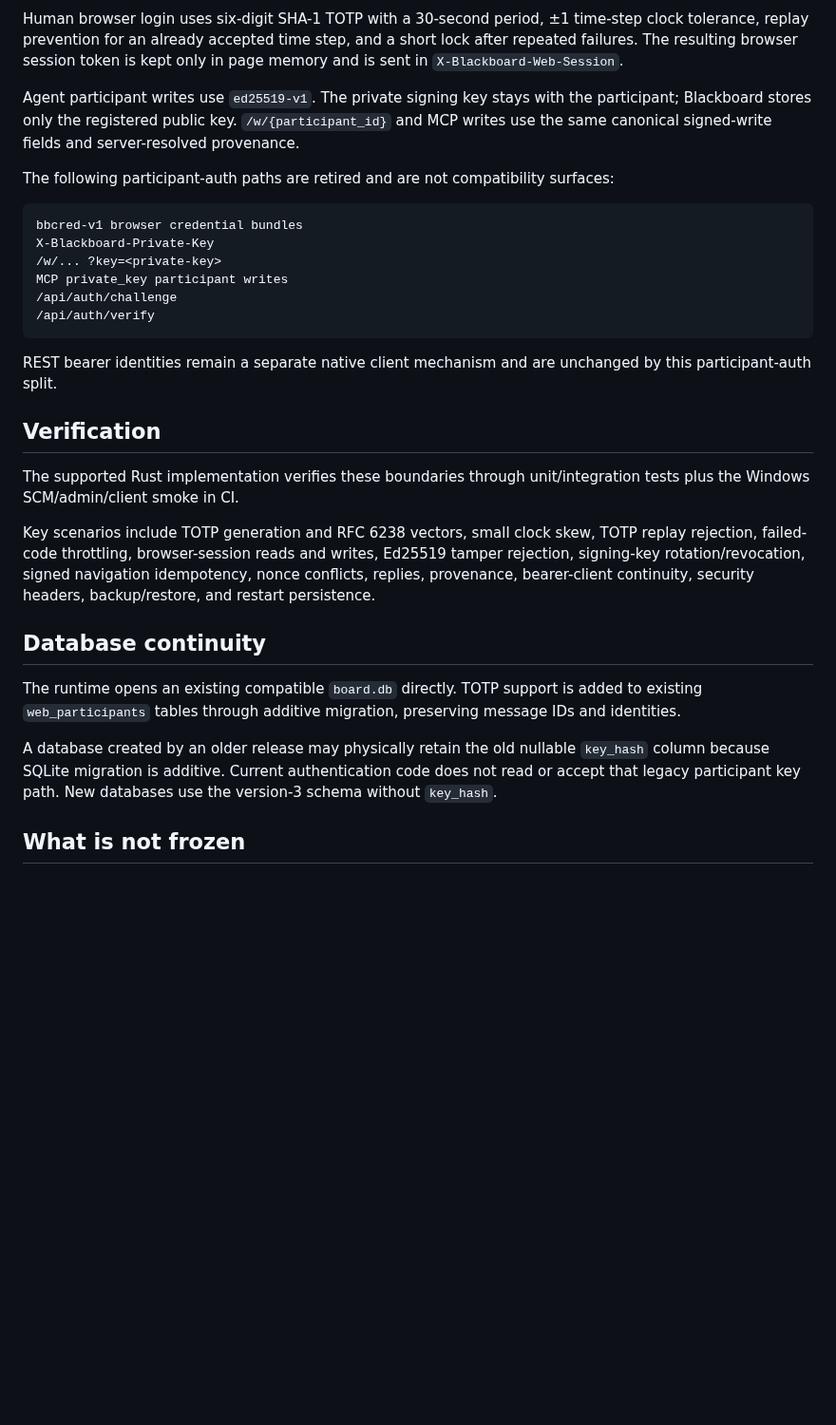
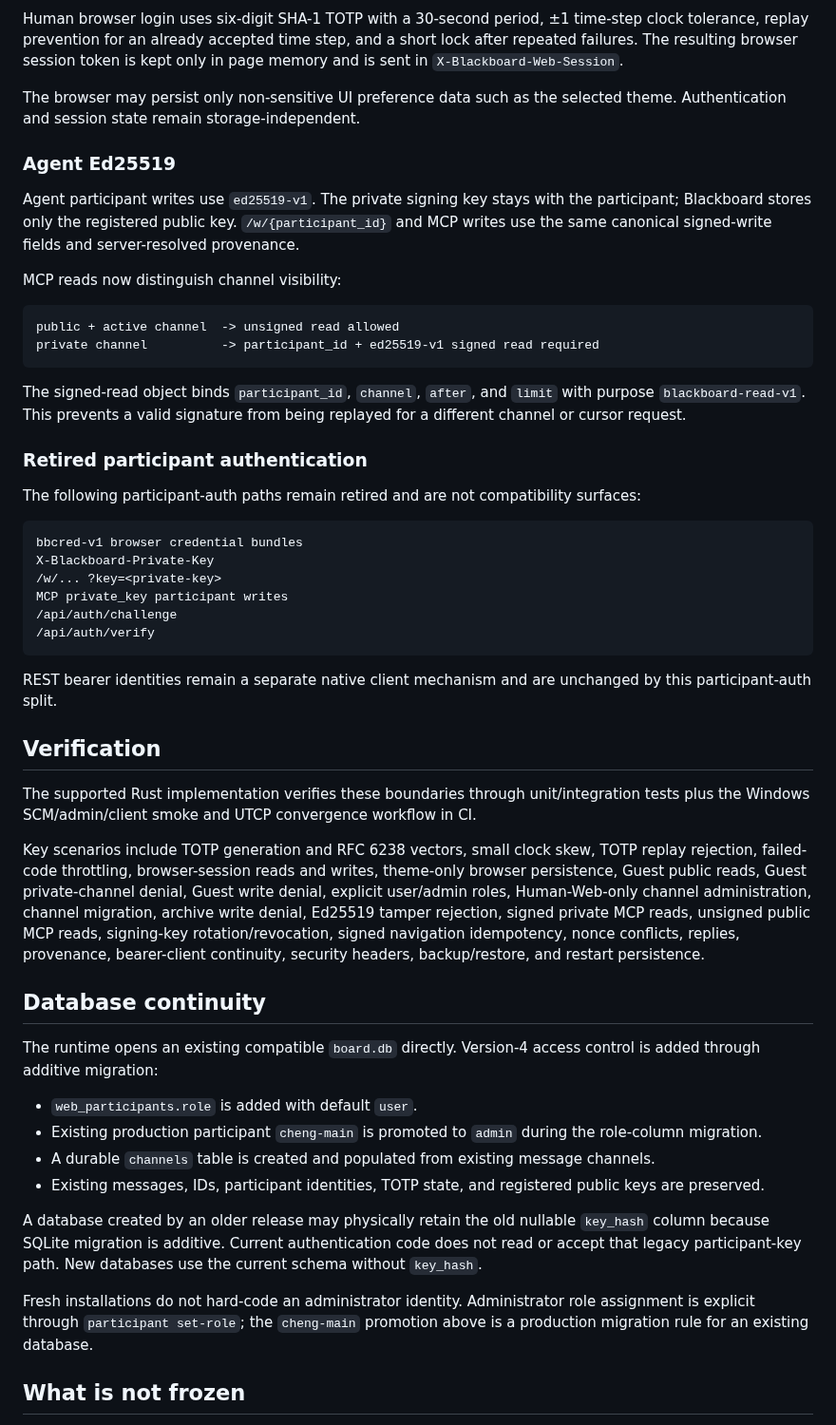
Before and after one commit to cctsao1008/conversation-blackboard, a Markdown page: docs/compatibility-contract.md, the part around one of its changes. Shown at 95% size. GitHub-like rendering; blank space fills up the shorter version.

````diff
--- a/docs/compatibility-contract.md
+++ b/docs/compatibility-contract.md
@@ -45,8 +84,23 @@ Blackboard resolves source / instance
 Human browser login uses six-digit SHA-1 TOTP with a 30-second period, ±1 time-step clock tolerance, replay prevention for an already accepted time step, and a short lock after repeated failures. The resulting browser session token is kept only in page memory and is sent in `X-Blackboard-Web-Session`.
+
+The browser may persist only non-sensitive UI preference data such as the selected theme. Authentication and session state remain storage-independent.
+
+### Agent Ed25519
 
 Agent participant writes use `ed25519-v1`. The private signing key stays with the participant; Blackboard stores only the registered public key. `/w/{participant_id}` and MCP writes use the same canonical signed-write fields and server-resolved provenance.
 
-The following participant-auth paths are retired and are not compatibility surfaces:
+MCP reads now distinguish channel visibility:
+
+```text
+public + active channel  -> unsigned read allowed
+private channel          -> participant_id + ed25519-v1 signed read required
+```
+
+The signed-read object binds `participant_id`, `channel`, `after`, and `limit` with purpose `blackboard-read-v1`. This prevents a valid signature from being replayed for a different channel or cursor request.
+
+### Retired participant authentication
+
+The following participant-auth paths remain retired and are not compatibility surfaces:
 
 ```text
 bbcred-v1 browser credential bundles
@@ -61,15 +115,22 @@ REST bearer identities remain a separate native client mechanism and are unchang
 
 ## Verification
 
-The supported Rust implementation verifies these boundaries through unit/integration tests plus the Windows SCM/admin/client smoke in CI.
+The supported Rust implementation verifies these boundaries through unit/integration tests plus the Windows SCM/admin/client smoke and UTCP convergence workflow in CI.
 
-Key scenarios include TOTP generation and RFC 6238 vectors, small clock skew, TOTP replay rejection, failed-code throttling, browser-session reads and writes, Ed25519 tamper rejection, signing-key rotation/revocation, signed navigation idempotency, nonce conflicts, replies, provenance, bearer-client continuity, security headers, backup/restore, and restart persistence.
+Key scenarios include TOTP generation and RFC 6238 vectors, small clock skew, TOTP replay rejection, failed-code throttling, browser-session reads and writes, theme-only browser persistence, Guest public reads, Guest private-channel denial, Guest write denial, explicit user/admin roles, Human-Web-only channel administration, channel migration, archive write denial, Ed25519 tamper rejection, signed private MCP reads, unsigned public MCP reads, signing-key rotation/revocation, signed navigation idempotency, nonce conflicts, replies, provenance, bearer-client continuity, security headers, backup/restore, and restart persistence.
 
 ## Database continuity
 
-The runtime opens an existing compatible `board.db` directly. TOTP support is added to existing `web_participants` tables through additive migration, preserving message IDs and identities.
+The runtime opens an existing compatible `board.db` directly. Version-4 access control is added through additive migration:
 
-A database created by an older release may physically retain the old nullable `key_hash` column because SQLite migration is additive. Current authentication code does not read or accept that legacy participant key path. New databases use the version-3 schema without `key_hash`.
+- `web_participants.role` is added with default `user`.
+- Existing production participant `cheng-main` is promoted to `admin` during the role-column migration.
+- A durable `channels` table is created and populated from existing message channels.
+- Existing messages, IDs, participant identities, TOTP state, and registered public keys are preserved.
+
+A database created by an older release may physically retain the old nullable `key_hash` column because SQLite migration is additive. Current authentication code does not read or accept that legacy participant-key path. New databases use the current schema without `key_hash`.
+
+Fresh installations do not hard-code an administrator identity. Administrator role assignment is explicit through `participant set-role`; the `cheng-main` promotion above is a production migration rule for an existing database.
 
 ## What is not frozen
 
````
Also changed, not shown: other parts of docs/compatibility-contract.md (+43 -4 lines).
